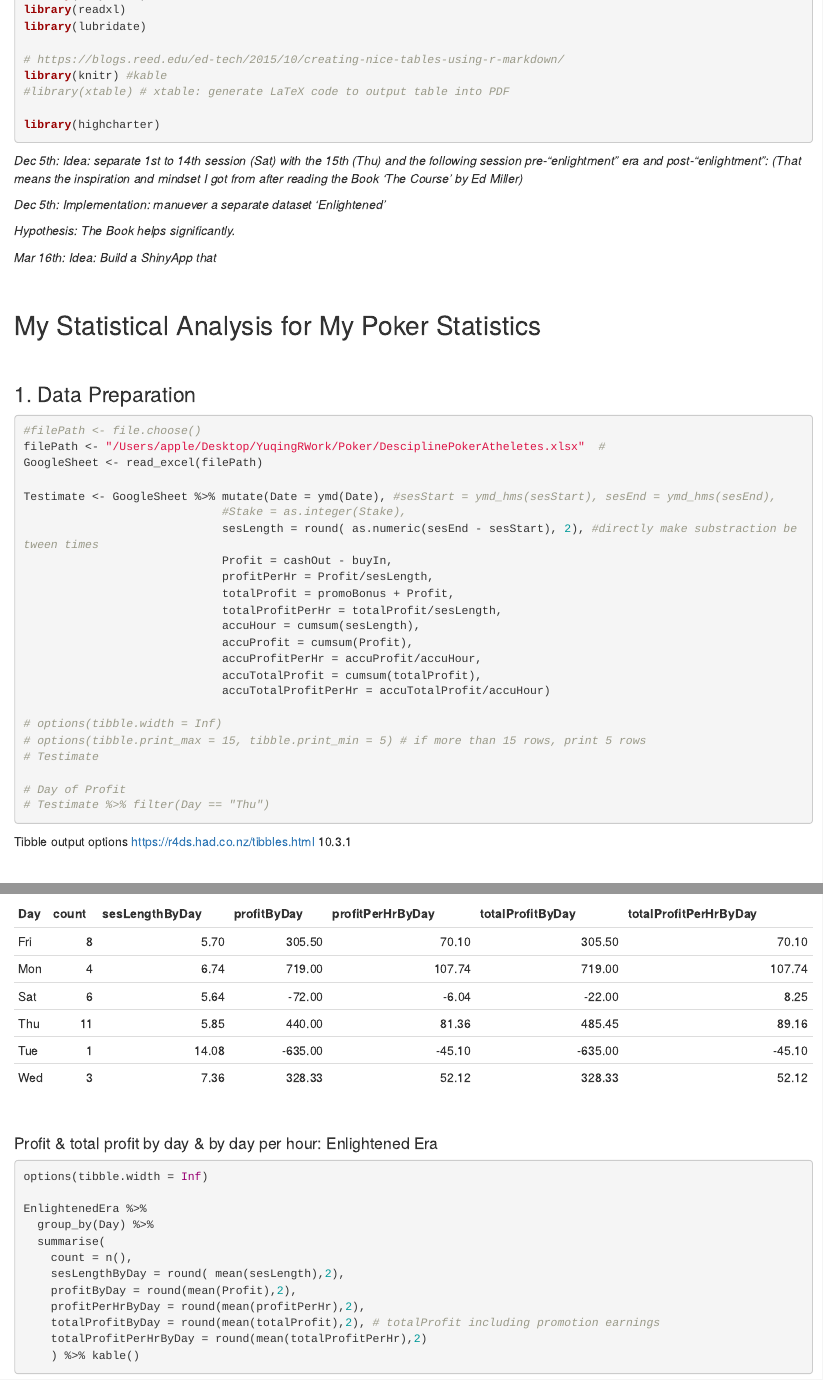
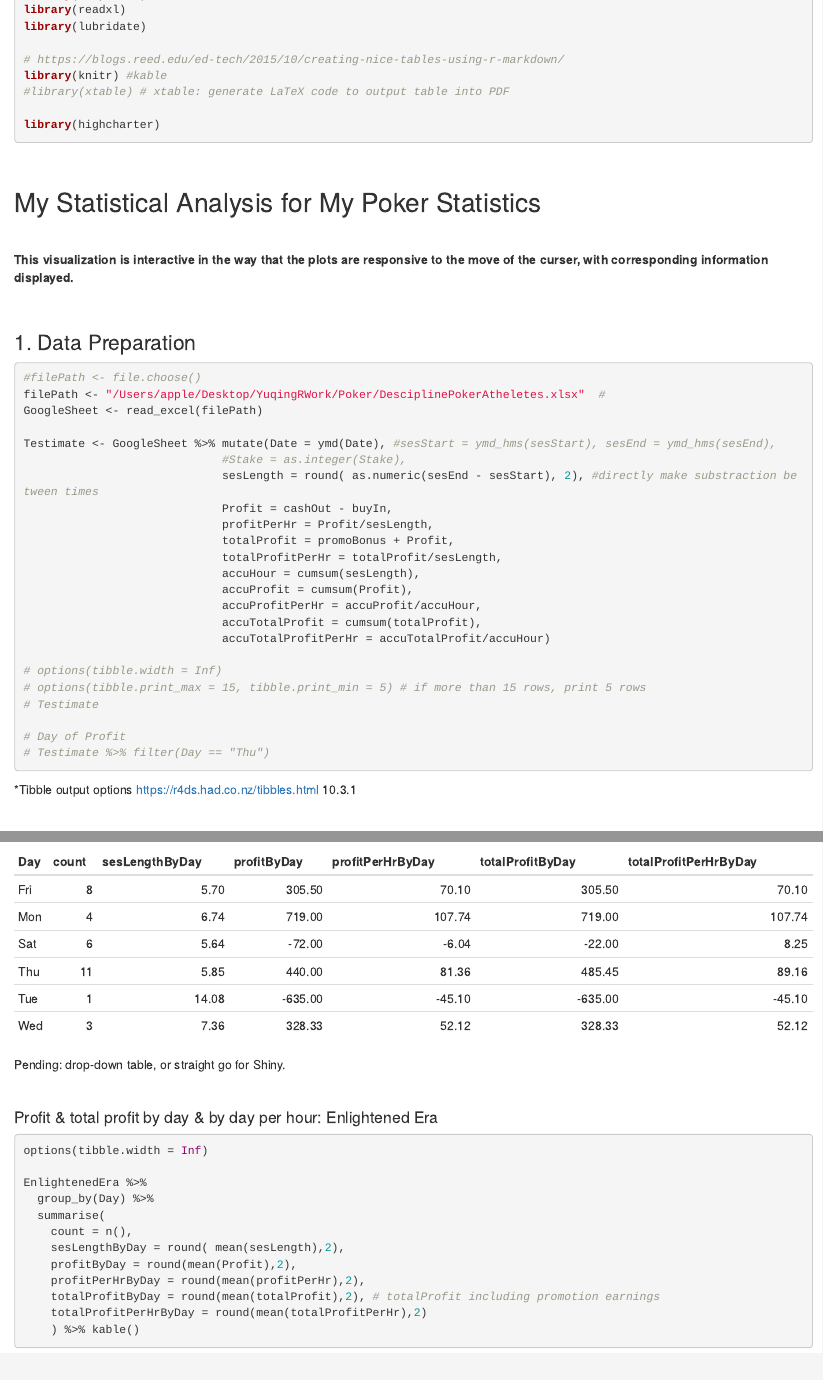
Before and after one commit to Testimate/Data-Science-on-Poker-data, an R Markdown document (Pokeristician.Rmd): the page in a window 1100 px wide, from 160 px down, and a second part further down, joined at a grey line. Rendered offline with R 4.5, knitr and Pandoc, with nearby package versions; some code elsewhere in the file could not run offline.

Commit message:
March 20

````diff
--- a/Pokeristician.Rmd
+++ b/Pokeristician.Rmd
@@ -21,19 +21,16 @@ library(knitr) #kable
 library(highcharter)
 ```
 
-_Dec 5th: Idea: separate 1st to 14th session (Sat) with the 15th  (Thu) and the following session pre-"enlightment" era and post-"enlightment": (That means the inspiration and mindset I got from after reading the Book 'The Course' by Ed Miller)_
 
-_Dec 5th: Implementation: manuever a separate dataset 'Enlightened'_
-
-_Hypothesis: The Book helps significantly._
-
-
-_Mar 16th: Idea: Build a ShinyApp that_
 
 <br>
 
 
 ## My Statistical Analysis for My Poker Statistics
+
+<br>
+
+__This visualization is interactive in the way that the plots are responsive to the move of the curser, with corresponding information displayed.__
 
 <br>
 
@@ -67,7 +64,7 @@ Testimate <- GoogleSheet %>% mutate(Date = ymd(Date), #sesStart = ymd_hms(sesSta
 
 ```
 
-Tibble output options <https://r4ds.had.co.nz/tibbles.html> 10.3.1
+*Tibble output options <https://r4ds.had.co.nz/tibbles.html> 10.3.1
 
 <br>
 
@@ -110,6 +111,8 @@ Testimate %>%
     ) %>% kable()
 
 ```
+
+Pending: drop-down table, or straight go for Shiny.
 
 <br>
 
````
Also changed, not shown: Pokeristician.Rmd (4 more changed lines).
